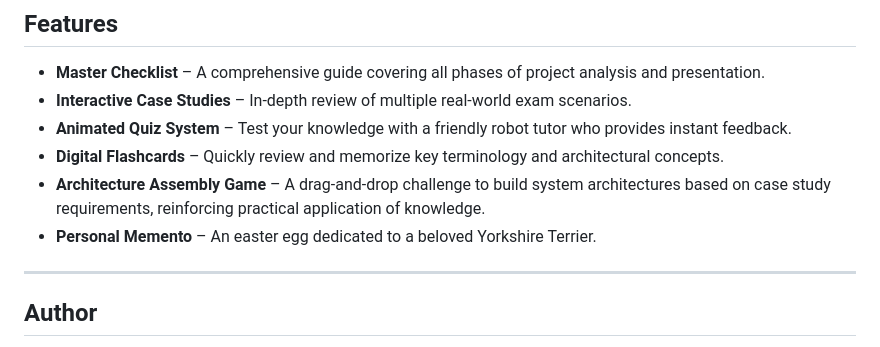
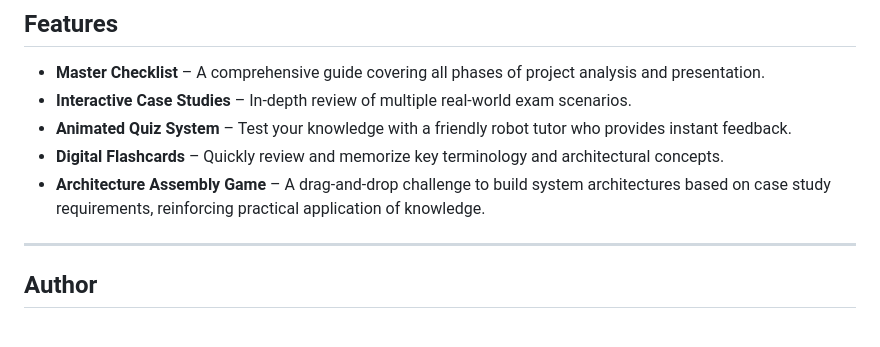
Before and after one commit to gugasi/ai-software-architecture-study-hub, a Markdown page: README.md, the part around the change. Drawn GitHub-style.

```diff
--- a/README.md
+++ b/README.md
@@ -33,7 +33,6 @@ This tool consolidates complex case studies, key concepts, and exam questions in
 - **Animated Quiz System** – Test your knowledge with a friendly robot tutor who provides instant feedback.
 - **Digital Flashcards** – Quickly review and memorize key terminology and architectural concepts.
 - **Architecture Assembly Game** – A drag-and-drop challenge to build system architectures based on case study requirements, reinforcing practical application of knowledge.
-- **Personal Memento** – An easter egg dedicated to a beloved Yorkshire Terrier.
 
 ---
 
```
